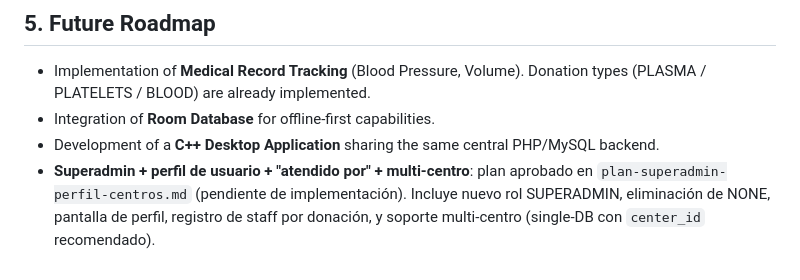
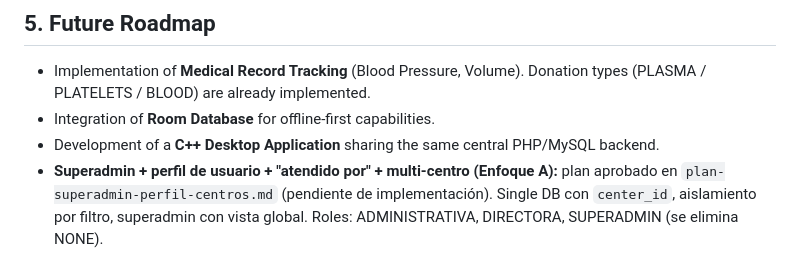
Before and after one commit to francoemmanuelmartinez/donation-system-android, a Markdown page: technical_summary.md, the part around the change. GitHub-like rendering.

```diff
--- a/technical_summary.md
+++ b/technical_summary.md
@@ -62,4 +62,4 @@ To support development across multiple devices (e.g., PC and Notebook):
 - Implementation of **Medical Record Tracking** (Blood Pressure, Volume). Donation types (PLASMA / PLATELETS / BLOOD) are already implemented.
 - Integration of **Room Database** for offline-first capabilities.
 - Development of a **C++ Desktop Application** sharing the same central PHP/MySQL backend.
-- **Superadmin + perfil de usuario + "atendido por" + multi-centro**: plan aprobado en `plan-superadmin-perfil-centros.md` (pendiente de implementación). Incluye nuevo rol SUPERADMIN, eliminación de NONE, pantalla de perfil, registro de staff por donación, y soporte multi-centro (single-DB con `center_id` recomendado).
+- **Superadmin + perfil de usuario + "atendido por" + multi-centro (Enfoque A):** plan aprobado en `plan-superadmin-perfil-centros.md` (pendiente de implementación). Single DB con `center_id`, aislamiento por filtro, superadmin con vista global. Roles: ADMINISTRATIVA, DIRECTORA, SUPERADMIN (se elimina NONE).
```
Also changed, not shown: plan-superadmin-perfil-centros.md (+13 -0 lines).
